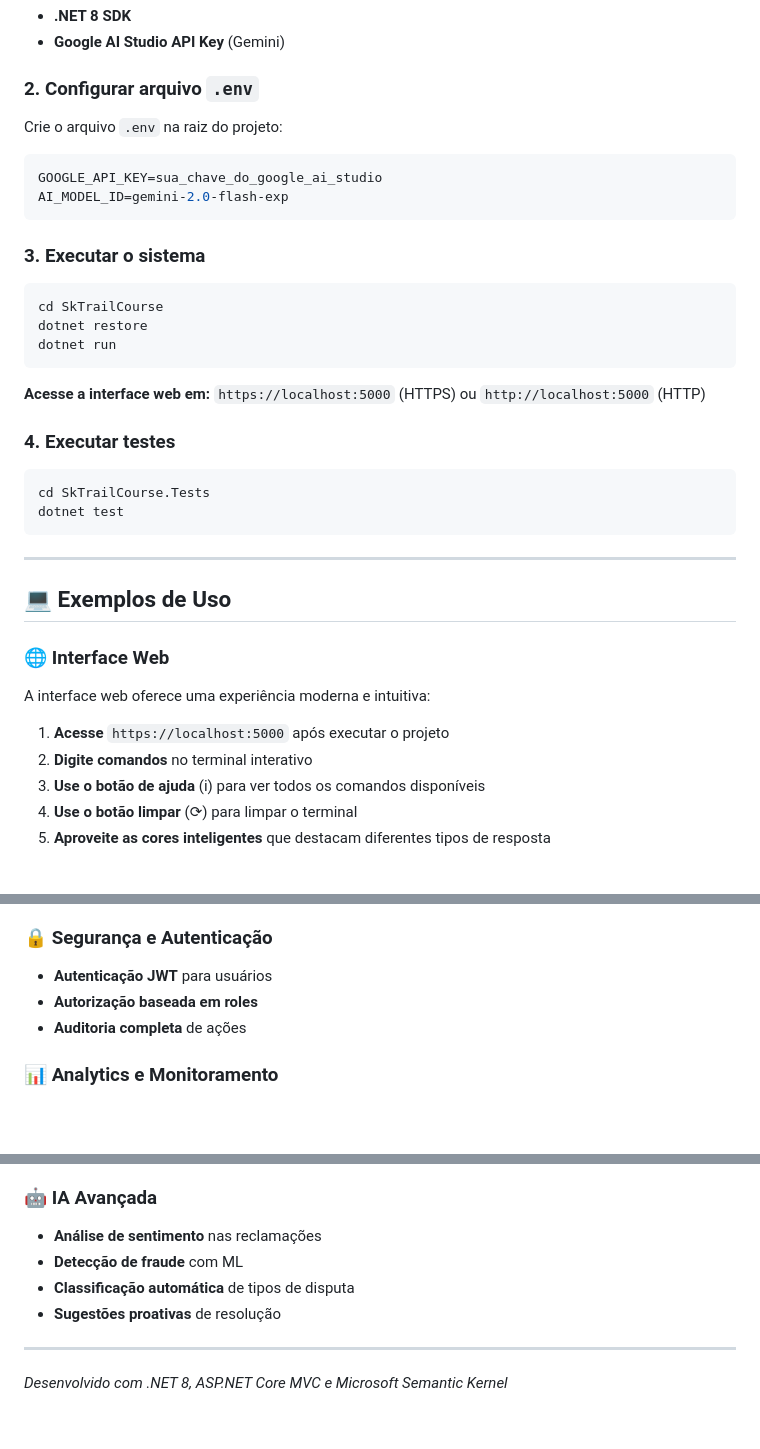
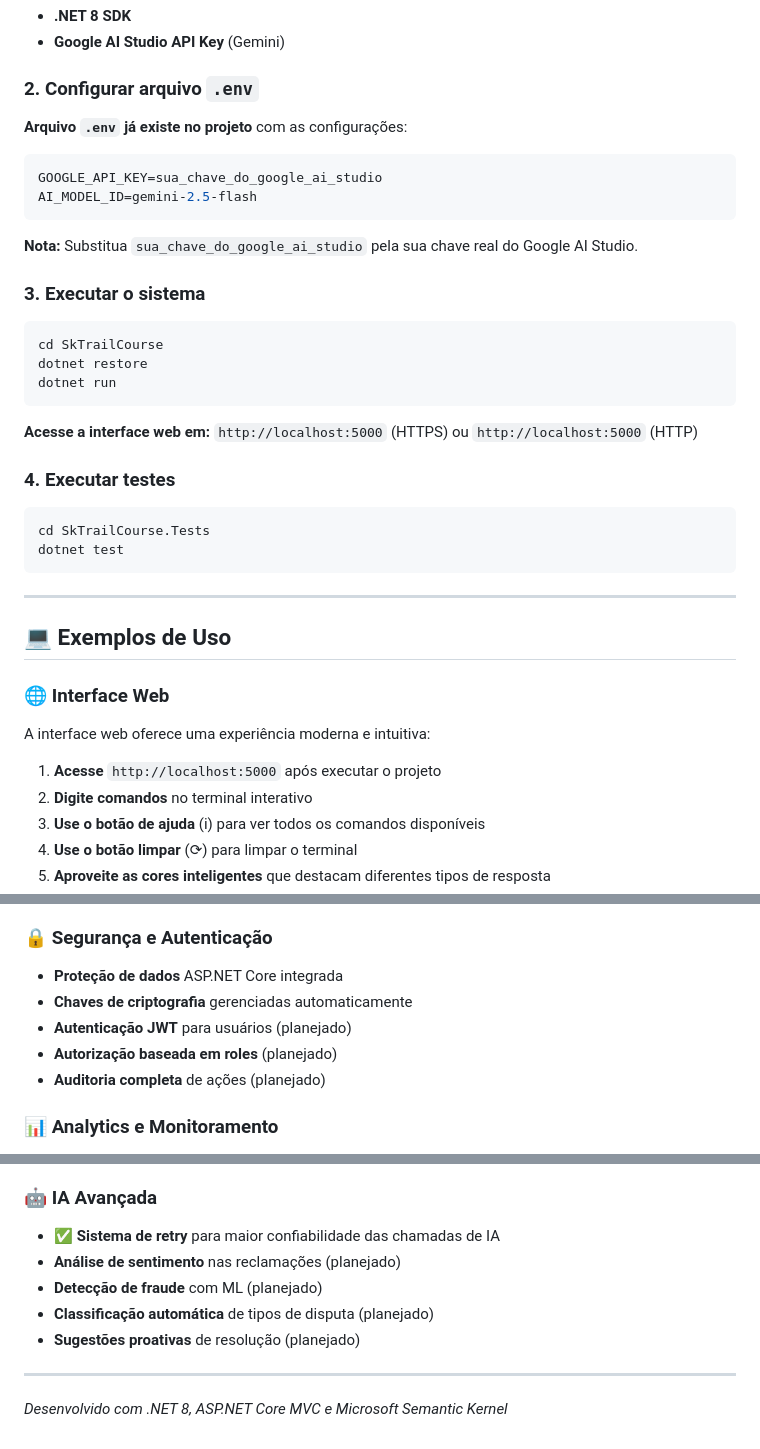
Before and after one commit to IgorSimim/SkTrailCourse, a Markdown page: README.md, 3 parts joined by grey strips. GitHub-like rendering; blank space fills up the shorter version.

Commit message:
:memo: Update to the project readme

````diff
--- a/README.md
+++ b/README.md
@@ -113,12 +118,14 @@ O sistema processa reclamações de clientes em linguagem natural, consulta bole
 
 ### 2. Configurar arquivo `.env`
 
-Crie o arquivo `.env` na raiz do projeto:
+**Arquivo `.env` já existe no projeto** com as configurações:
 
 ```env
 GOOGLE_API_KEY=sua_chave_do_google_ai_studio
-AI_MODEL_ID=gemini-2.0-flash-exp
+AI_MODEL_ID=gemini-2.5-flash
 ```
+
+**Nota:** Substitua `sua_chave_do_google_ai_studio` pela sua chave real do Google AI Studio.
 
 ### 3. Executar o sistema
 
@@ -128,7 +135,7 @@ dotnet restore
 dotnet run
 ```
 
-**Acesse a interface web em:** `https://localhost:5000` (HTTPS) ou `http://localhost:5000` (HTTP)
+**Acesse a interface web em:** `http://localhost:5000` (HTTPS) ou `http://localhost:5000` (HTTP)
 
 ### 4. Executar testes
 
@@ -145,7 +152,7 @@ dotnet test
 
 A interface web oferece uma experiência moderna e intuitiva:
 
-1. **Acesse** `https://localhost:5000` após executar o projeto
+1. **Acesse** `http://localhost:5000` após executar o projeto
 2. **Digite comandos** no terminal interativo
 3. **Use o botão de ajuda** (i) para ver todos os comandos disponíveis
 4. **Use o botão limpar** (⟳) para limpar o terminal
@@ -341,9 +348,11 @@ dotnet test --verbosity normal
 - **API de consulta direta** por CPF
 
 ### 🔒 Segurança e Autenticação
-- **Autenticação JWT** para usuários
-- **Autorização baseada em roles**
-- **Auditoria completa** de ações
+- **Proteção de dados** ASP.NET Core integrada
+- **Chaves de criptografia** gerenciadas automaticamente
+- **Autenticação JWT** para usuários (planejado)
+- **Autorização baseada em roles** (planejado)
+- **Auditoria completa** de ações (planejado)
 
 ### 📊 Analytics e Monitoramento
 - **Dashboard** de métricas e KPIs
@@ -357,10 +366,11 @@ dotnet test --verbosity normal
 - **CI/CD** com GitHub Actions
 
 ### 🤖 IA Avançada
-- **Análise de sentimento** nas reclamações
-- **Detecção de fraude** com ML
-- **Classificação automática** de tipos de disputa
-- **Sugestões proativas** de resolução
+- ✅ **Sistema de retry** para maior confiabilidade das chamadas de IA
+- **Análise de sentimento** nas reclamações (planejado)
+- **Detecção de fraude** com ML (planejado)
+- **Classificação automática** de tipos de disputa (planejado)
+- **Sugestões proativas** de resolução (planejado)
 
 ---
 
````
Also changed, not shown: other parts of README.md (+7 -2 lines).
